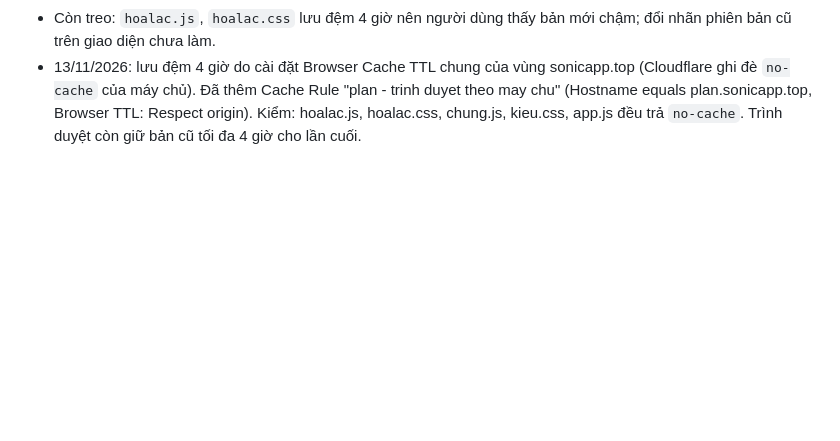
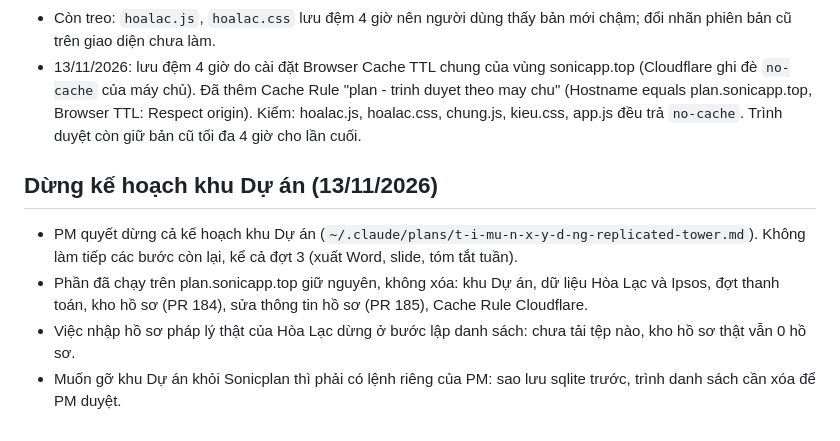
Before and after one commit to HaiTLU/sonicplan, a Markdown page: TIEN-DO.md, the part around the change. Rendered like a GitHub page; blank space fills up the shorter version.

Commit message:
Ghi PM dừng kế hoạch khu Dự án ngày 13/11/2026
- Không làm tiếp các bước còn lại, phần đã chạy giữ nguyên
- Nhập hồ sơ pháp lý Hòa Lạc dừng trước khi tải tệp nào

Co-Authored-By: Claude Opus 5.5 <noreply@anthropic.com>

```diff
--- a/TIEN-DO.md
+++ b/TIEN-DO.md
@@ -230,3 +230,10 @@ Cập nhật: 11/10/2026.
 - Chưa kiểm trên trang thật thao tác sửa vì kho thật chưa có hồ sơ (không tải tệp thử lên kho thật).
 - Còn treo: `hoalac.js`, `hoalac.css` lưu đệm 4 giờ nên người dùng thấy bản mới chậm; đổi nhãn phiên bản cũ trên giao diện chưa làm.
 - 13/11/2026: lưu đệm 4 giờ do cài đặt Browser Cache TTL chung của vùng sonicapp.top (Cloudflare ghi đè `no-cache` của máy chủ). Đã thêm Cache Rule "plan - trinh duyet theo may chu" (Hostname equals plan.sonicapp.top, Browser TTL: Respect origin). Kiểm: hoalac.js, hoalac.css, chung.js, kieu.css, app.js đều trả `no-cache`. Trình duyệt còn giữ bản cũ tối đa 4 giờ cho lần cuối.
+
+## Dừng kế hoạch khu Dự án (13/11/2026)
+
+- PM quyết dừng cả kế hoạch khu Dự án (`~/.claude/plans/t-i-mu-n-x-y-d-ng-replicated-tower.md`). Không làm tiếp các bước còn lại, kể cả đợt 3 (xuất Word, slide, tóm tắt tuần).
+- Phần đã chạy trên plan.sonicapp.top giữ nguyên, không xóa: khu Dự án, dữ liệu Hòa Lạc và Ipsos, đợt thanh toán, kho hồ sơ (PR 184), sửa thông tin hồ sơ (PR 185), Cache Rule Cloudflare.
+- Việc nhập hồ sơ pháp lý thật của Hòa Lạc dừng ở bước lập danh sách: chưa tải tệp nào, kho hồ sơ thật vẫn 0 hồ sơ.
+- Muốn gỡ khu Dự án khỏi Sonicplan thì phải có lệnh riêng của PM: sao lưu sqlite trước, trình danh sách cần xóa để PM duyệt.
```
